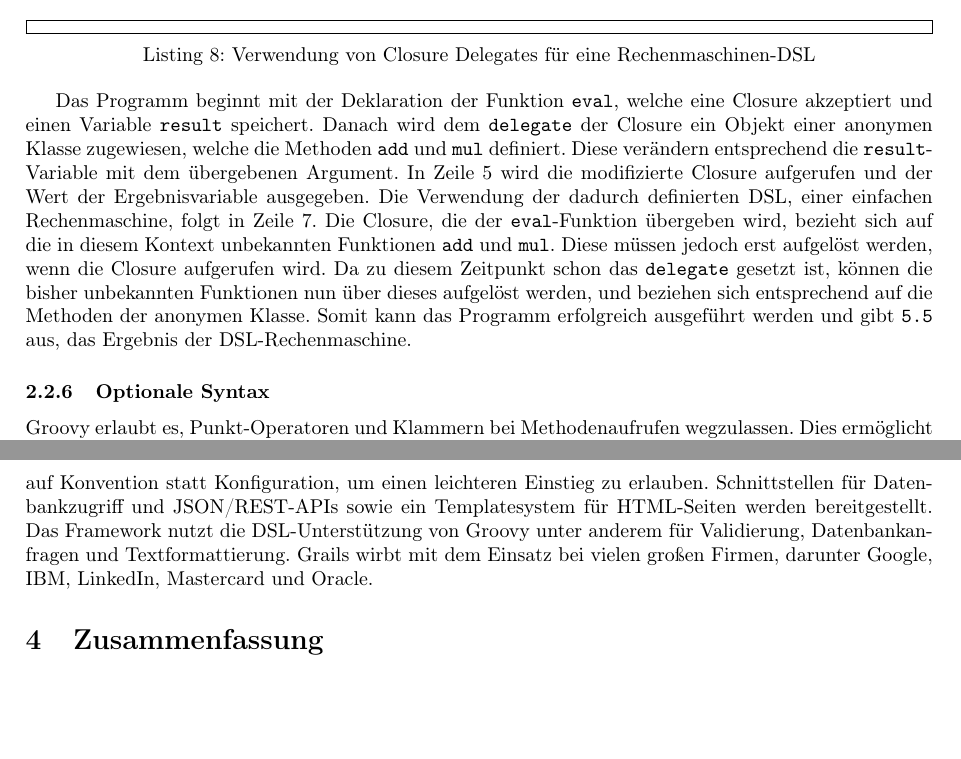
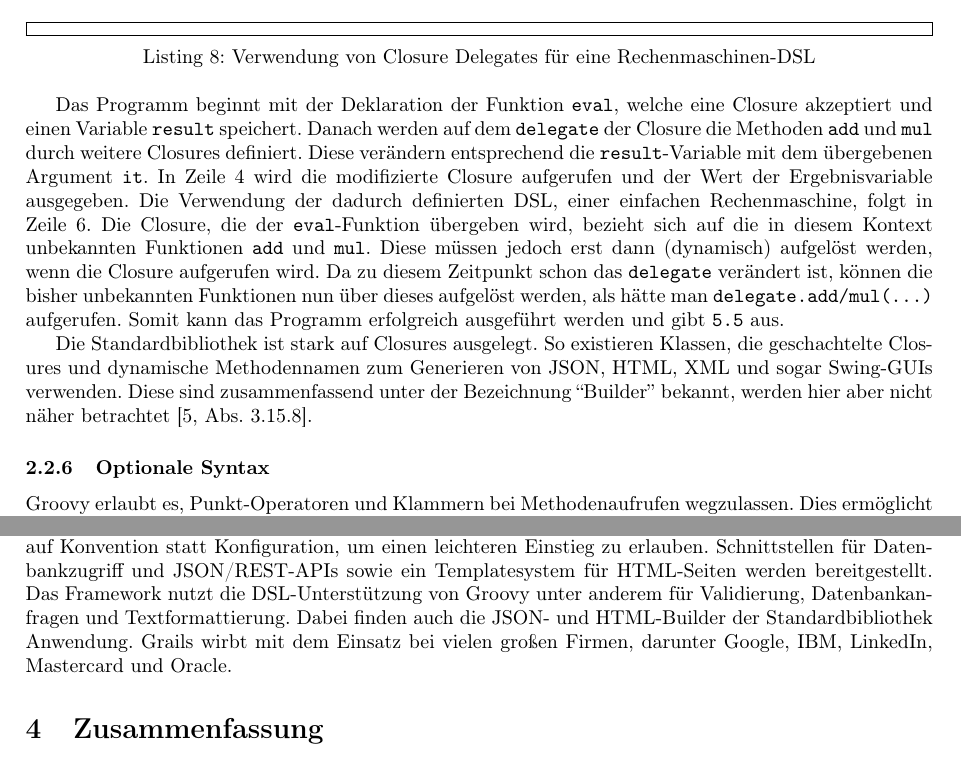
Before and after one commit to Clashsoft/Seminar-Groovy, a LaTeX document (src/main.tex): two parts of pages 5 and 7 of 7 before the commit and two parts of pages 5 and 7 of 8 after it, joined at a grey line, cut so that both start at the same text, the shorter picture padded with empty space. Compiled offline with pdfLaTeX.

Commit message:
Improve Closures DSL example and description, and add Builder mention

```diff
--- a/src/main.tex
+++ b/src/main.tex
@@ -298,14 +298,18 @@ Dafür wird der \code{delegate}-Mechanismus bereitgestellt, der sehr gut für DS
 \codelisting{groovy}{closures-dsl.groovy}{Verwendung von Closure Delegates für eine Rechenmaschinen-DSL}
 
 Das Programm beginnt mit der Deklaration der Funktion \code{eval}, welche eine Closure akzeptiert und einen Variable \code{result} speichert.
-Danach wird dem \code{delegate} der Closure ein Objekt einer anonymen Klasse zugewiesen, welche die Methoden \code{add} und \code{mul} definiert.
-Diese verändern entsprechend die \code{result}-Variable mit dem übergebenen Argument.
-In Zeile 5 wird die modifizierte Closure aufgerufen und der Wert der Ergebnisvariable ausgegeben.
-Die Verwendung der dadurch definierten DSL, einer einfachen Rechenmaschine, folgt in Zeile 7.
+Danach werden auf dem \code{delegate} der Closure die Methoden \code{add} und \code{mul} durch weitere Closures definiert.
+Diese verändern entsprechend die \code{result}-Variable mit dem übergebenen Argument \code{it}.
+In Zeile 4 wird die modifizierte Closure aufgerufen und der Wert der Ergebnisvariable ausgegeben.
+Die Verwendung der dadurch definierten DSL, einer einfachen Rechenmaschine, folgt in Zeile 6.
 Die Closure, die der \code{eval}-Funktion übergeben wird, bezieht sich auf die in diesem Kontext unbekannten Funktionen \code{add} und \code{mul}.
-Diese müssen jedoch erst aufgelöst werden, wenn die Closure aufgerufen wird.
-Da zu diesem Zeitpunkt schon das \code{delegate} gesetzt ist, können die bisher unbekannten Funktionen nun über dieses aufgelöst werden, und beziehen sich entsprechend auf die Methoden der anonymen Klasse.
-Somit kann das Programm erfolgreich ausgeführt werden und gibt \plain{5.5} aus, das Ergebnis der DSL-Rechenmaschine.
+Diese müssen jedoch erst dann (dynamisch) aufgelöst werden, wenn die Closure aufgerufen wird.
+Da zu diesem Zeitpunkt schon das \code{delegate} verändert ist, können die bisher unbekannten Funktionen nun über dieses aufgelöst werden, als hätte man \code{delegate.add/mul(...)} aufgerufen.
+Somit kann das Programm erfolgreich ausgeführt werden und gibt \plain{5.5} aus.
+
+Die Standardbibliothek ist stark auf Closures ausgelegt.
+So existieren Klassen, die geschachtelte Closures und dynamische Methodennamen zum Generieren von JSON, HTML, XML und sogar Swing-GUIs verwenden.
+Diese sind zusammenfassend unter der Bezeichnung ``Builder'' bekannt, werden hier aber nicht näher betrachtet~\cite[Abs.~3.15.8]{groovy-lang:documentation}.
 
 \subsubsection{Optionale Syntax}\label{subsubsec:optionale-syntax}
 
@@ -380,6 +384,7 @@ Der frühere Name ``Groovy on Grails'' war in Ahnlehnung an das populäre Ruby-o
 Es basiert auf dem Backend-Framework Spring Boot, setzt aber wie Rails auf Konvention statt Konfiguration, um einen leichteren Einstieg zu erlauben.
 Schnittstellen für Datenbankzugriff und JSON/REST-APIs sowie ein Templatesystem für HTML-Seiten werden bereitgestellt.
 Das Framework nutzt die DSL-Unterstützung von Groovy unter anderem für Validierung, Datenbankanfragen und Textformattierung.
+Dabei finden auch die JSON- und HTML-Builder der Standardbibliothek Anwendung.
 Grails wirbt mit dem Einsatz bei vielen großen Firmen, darunter Google, IBM, LinkedIn, Mastercard und Oracle.
 
 % --------------- ---------------
```
Also changed, not shown: 1 other file.
